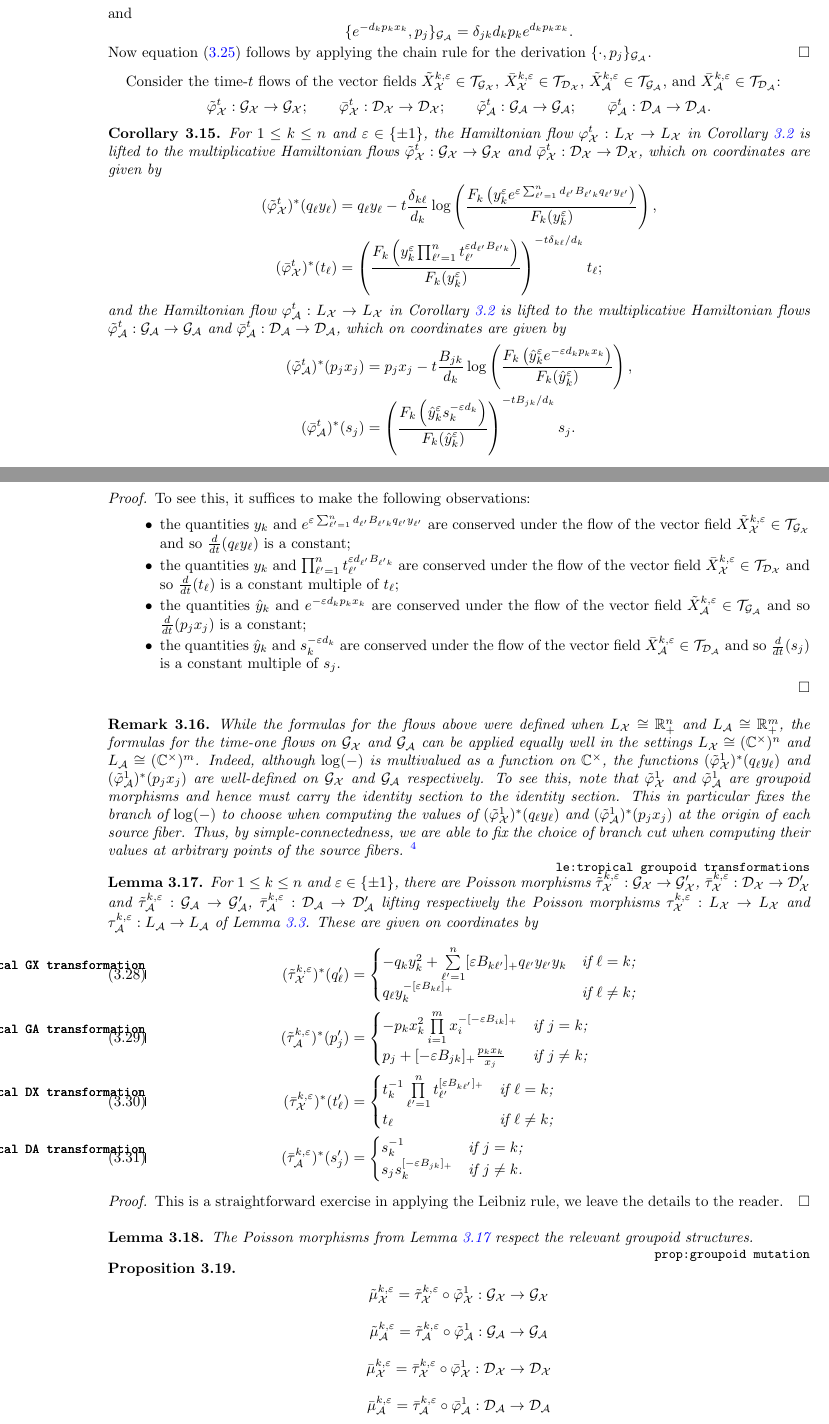
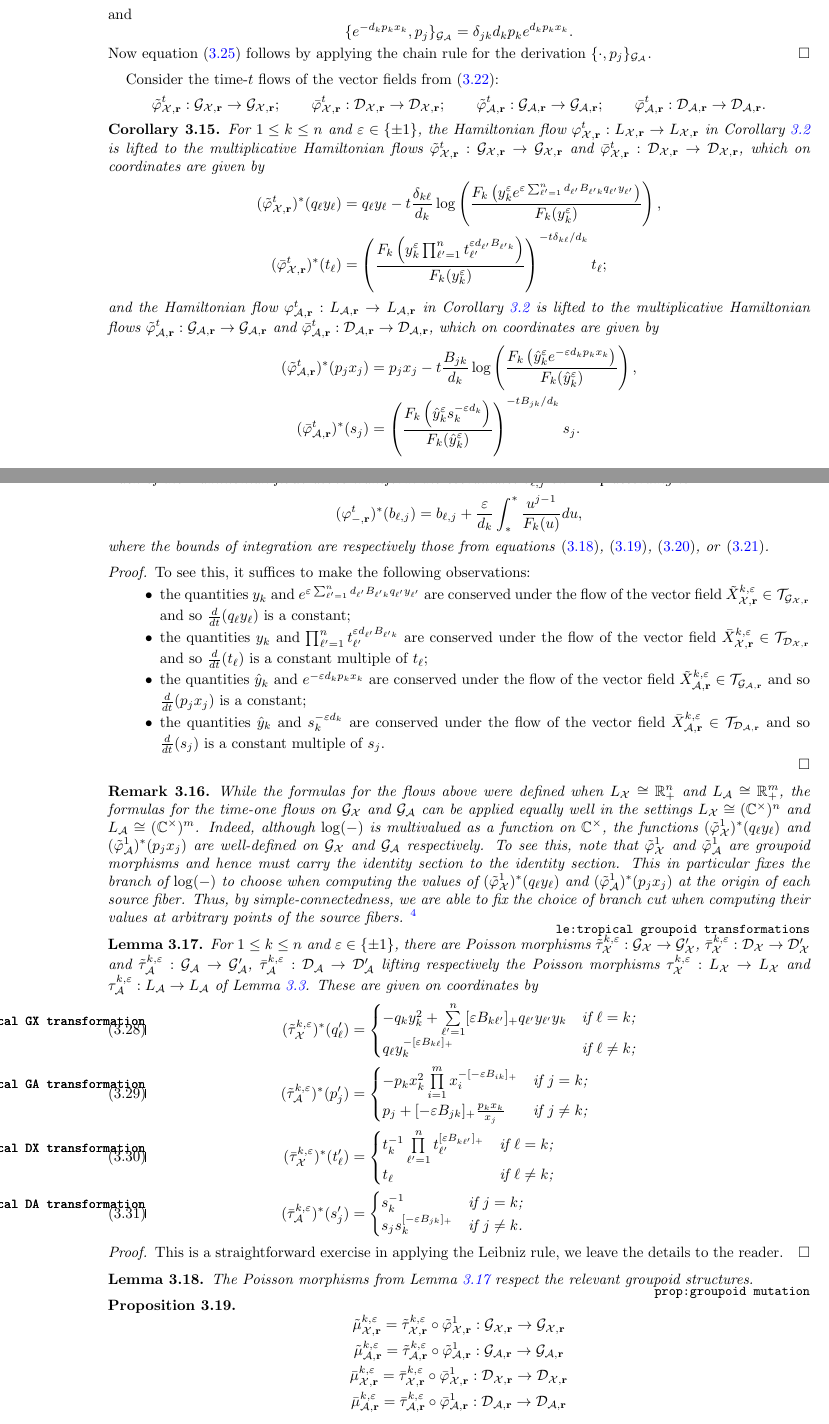
Before and after one commit to drupel/Cluster_Symplectic_Groupoid, a LaTeX paper (cluster_symplectic.tex): two parts of pages 14 and 15 of 22, joined at a grey line, cut so that both start at the same text. Compiled offline with pdfLaTeX.

Commit message:
Notation changes in 3.2

```diff
--- a/cluster_symplectic.tex
+++ b/cluster_symplectic.tex
@@ -814,32 +814,37 @@ for the Hamiltonian vector fields associated to the functions $\tilde H_{\cX,\bf
   Now equation~\eqref{eq:p dot} follows by applying the chain rule for the derivation $\{\cdot,p_j\}_{\cG_\cA}$.
 \end{proof}
 
-Consider the time-$t$ flows of the vector fields $\tilde X_\cX^{k,\varepsilon}\in\cT_{\cG_\cX}$, $\bar X_\cX^{k,\varepsilon}\in\cT_{\cD_\cX}$, $\tilde X_\cA^{k,\varepsilon}\in\cT_{\cG_\cA}$, and $\bar X_\cA^{k,\varepsilon}\in\cT_{\cD_\cA}$:
+Consider the time-$t$ flows of the vector fields from \eqref{eq:groupoid vector fields}:
 \[
-  \tilde\varphi_\cX^t:\cG_\cX\to\cG_\cX;\qquad
-  \bar\varphi_\cX^t:\cD_\cX\to\cD_\cX;\qquad
-  \tilde\varphi_\cA^t:\cG_\cA\to\cG_\cA;\qquad
-  \bar\varphi_\cA^t:\cD_\cA\to\cD_\cA.
+  \tilde\varphi_{\cX,\bfr}^t:\cG_{\cX,\bfr}\to\cG_{\cX,\bfr};\qquad
+  \bar\varphi_{\cX,\bfr}^t:\cD_{\cX,\bfr}\to\cD_{\cX,\bfr};\qquad
+  \tilde\varphi_{\cA,\bfr}^t:\cG_{\cA,\bfr}\to\cG_{\cA,\bfr};\qquad
+  \bar\varphi_{\cA,\bfr}^t:\cD_{\cA,\bfr}\to\cD_{\cA,\bfr}.
 \]
 \begin{corollary}
-  For $1\le k\le n$ and $\varepsilon\in\{\pm1\}$, the Hamiltonian flow $\varphi_\cX^t: L_\cX \to L_\cX$ in Corollary~\ref{cor:time-one flows} is lifted to the multiplicative Hamiltonian flows $\tilde\varphi_\cX^t: \cG_\cX \to \cG_\cX$ and $\bar\varphi_\cX^t: \cD_\cX \to \cD_\cX$, which on coordinates are given by
+  For $1\le k\le n$ and $\varepsilon\in\{\pm1\}$, the Hamiltonian flow $\varphi_{\cX,\bfr}^t: L_{\cX,\bfr} \to L_{\cX,\bfr}$ in Corollary~\ref{cor:time-one flows} is lifted to the multiplicative Hamiltonian flows $\tilde\varphi_{\cX,\bfr}^t: \cG_{\cX,\bfr} \to \cG_{\cX,\bfr}$ and $\bar\varphi_{\cX,\bfr}^t: \cD_{\cX,\bfr} \to \cD_{\cX,\bfr}$, which on coordinates are given by
   \begin{align*}
-    (\tilde\varphi_\cX^t)^*(q_\ell y_\ell)&=q_\ell y_\ell-t\frac{\delta_{k\ell}}{d_k}\log\left(\frac{F_k\left(y_k^\varepsilon e^{\varepsilon\sum_{\ell'=1}^n d_{\ell'} B_{\ell' k}q_{\ell'} y_{\ell'}}\right)}{F_k(y_k^\varepsilon)}\right),\\
-    (\bar\varphi_\cX^t)^*(t_\ell)&=\left(\frac{F_k\left(y_k^\varepsilon \prod_{\ell'=1}^n t_{\ell'}^{\varepsilon d_{\ell'} B_{\ell' k}}\right)}{F_k(y_k^\varepsilon)}\right)^{-t\delta_{k\ell}/d_k}t_\ell;
+    (\tilde\varphi_{\cX,\bfr}^t)^*(q_\ell y_\ell)&=q_\ell y_\ell-t\frac{\delta_{k\ell}}{d_k}\log\left(\frac{F_k\left(y_k^\varepsilon e^{\varepsilon\sum_{\ell'=1}^n d_{\ell'} B_{\ell' k}q_{\ell'} y_{\ell'}}\right)}{F_k(y_k^\varepsilon)}\right),\\
+    (\bar\varphi_{\cX,\bfr}^t)^*(t_\ell)&=\left(\frac{F_k\left(y_k^\varepsilon \prod_{\ell'=1}^n t_{\ell'}^{\varepsilon d_{\ell'} B_{\ell' k}}\right)}{F_k(y_k^\varepsilon)}\right)^{-t\delta_{k\ell}/d_k}t_\ell;
   \end{align*}
-  and the Hamiltonian flow $\varphi_\cA^t: L_\cX \to L_\cX$ in Corollary~\ref{cor:time-one flows} is lifted  to the multiplicative Hamiltonian flows $\tilde\varphi_\cA^t: \cG_\cA \to \cG_\cA$ and $\bar\varphi_\cA^t: \cD_\cA \to \cD_\cA$, which on coordinates are given by
+  and the Hamiltonian flow $\varphi_{\cA,\bfr}^t: L_{\cA,\bfr} \to L_{\cA,\bfr}$ in Corollary~\ref{cor:time-one flows} is lifted to the multiplicative Hamiltonian flows $\tilde\varphi_{\cA,\bfr}^t: \cG_{\cA,\bfr} \to \cG_{\cA,\bfr}$ and $\bar\varphi_{\cA,\bfr}^t: \cD_{\cA,\bfr} \to \cD_{\cA,\bfr}$, which on coordinates are given by
   \begin{align*}
-    (\tilde\varphi_\cA^t)^*(p_jx_j)&=p_jx_j-t\frac{B_{jk}}{d_k}\log\left(\frac{F_k\left(\hat y_k^\varepsilon e^{-\varepsilon d_kp_kx_k}\right)}{F_k(\hat y_k^\varepsilon)}\right), \\
-    (\bar\varphi_\cA^t)^*(s_j)&=\left(\frac{F_k\left(\hat y_k^\varepsilon s_k^{-\varepsilon d_k}\right)}{F_k(\hat y_k^\varepsilon)}\right)^{-tB_{jk}/d_k}s_j.
+    (\tilde\varphi_{\cA,\bfr}^t)^*(p_jx_j)&=p_jx_j-t\frac{B_{jk}}{d_k}\log\left(\frac{F_k\left(\hat y_k^\varepsilon e^{-\varepsilon d_kp_kx_k}\right)}{F_k(\hat y_k^\varepsilon)}\right), \\
+    (\bar\varphi_{\cA,\bfr}^t)^*(s_j)&=\left(\frac{F_k\left(\hat y_k^\varepsilon s_k^{-\varepsilon d_k}\right)}{F_k(\hat y_k^\varepsilon)}\right)^{-tB_{jk}/d_k}s_j.
   \end{align*}
+  Each of the Hamiltonian flows above transform the coordinates $b_{\ell,j}$ on $T^*L_\bfr$ according to
+  \begin{equation*}
+    (\varphi_{-,\bfr}^t)^*(b_{\ell,j})=b_{\ell,j}+\frac{\varepsilon}{d_k}\int_*^* \frac{u^{j-1}}{F_k(u)}du,
+  \end{equation*}
+  where the bounds of integration are respectively those from equations \eqref{eq:GX hamiltonian}, \eqref{eq:DX hamiltonian}, \eqref{eq:GA hamiltonian}, or \eqref{eq:DA hamiltonian}.
 \end{corollary}
 \begin{proof}
   To see this, it suffices to make the following observations:
   \begin{itemize}
-    \item the quantities $y_k$ and $e^{\varepsilon\sum_{\ell'=1}^n d_{\ell'} B_{\ell' k}q_{\ell'} y_{\ell'}}$ are conserved under the flow of the vector field $\tilde X_\cX^{k,\varepsilon}\in\cT_{\cG_\cX}$ and so $\frac{d}{dt}(q_\ell y_\ell)$ is a constant;
-    \item the quantities $y_k$ and $\prod_{\ell'=1}^nt_{\ell'}^{\varepsilon d_{\ell'} B_{\ell' k}}$ are conserved under the flow of the vector field $\bar X_\cX^{k,\varepsilon}\in\cT_{\cD_\cX}$ and so $\frac{d}{dt}(t_\ell)$ is a constant multiple of $t_\ell$;
-    \item the quantities $\hat y_k$ and $e^{-\varepsilon d_kp_kx_k}$ are conserved under the flow of the vector field $\tilde X_\cA^{k,\varepsilon}\in\cT_{\cG_\cA}$ and so $\frac{d}{dt}(p_jx_j)$ is a constant;
-    \item the quantities $\hat y_k$ and $s_k^{-\varepsilon d_k}$ are conserved under the flow of the vector field $\bar X_\cA^{k,\varepsilon}\in\cT_{\cD_\cA}$ and so $\frac{d}{dt}(s_j)$ is a constant multiple of $s_j$.
+    \item the quantities $y_k$ and $e^{\varepsilon\sum_{\ell'=1}^n d_{\ell'} B_{\ell' k}q_{\ell'} y_{\ell'}}$ are conserved under the flow of the vector field $\tilde X_{\cX,\bfr}^{k,\varepsilon}\in\cT_{\cG_{\cX,\bfr}}$ and so $\frac{d}{dt}(q_\ell y_\ell)$ is a constant;
+    \item the quantities $y_k$ and $\prod_{\ell'=1}^nt_{\ell'}^{\varepsilon d_{\ell'} B_{\ell' k}}$ are conserved under the flow of the vector field $\bar X_{\cX,\bfr}^{k,\varepsilon}\in\cT_{\cD_{\cX,\bfr}}$ and so $\frac{d}{dt}(t_\ell)$ is a constant multiple of $t_\ell$;
+    \item the quantities $\hat y_k$ and $e^{-\varepsilon d_kp_kx_k}$ are conserved under the flow of the vector field $\tilde X_{\cA,\bfr}^{k,\varepsilon}\in\cT_{\cG_{\cA,\bfr}}$ and so $\frac{d}{dt}(p_jx_j)$ is a constant;
+    \item the quantities $\hat y_k$ and $s_k^{-\varepsilon d_k}$ are conserved under the flow of the vector field $\bar X_{\cA,\bfr}^{k,\varepsilon}\in\cT_{\cD_{\cA,\bfr}}$ and so $\frac{d}{dt}(s_j)$ is a constant multiple of $s_j$.
   \end{itemize}
 \end{proof}
 \begin{remark}
@@ -892,31 +897,31 @@ Consider the time-$t$ flows of the vector fields $\tilde X_\cX^{k,\varepsilon}\i
 
 \begin{proposition}
   \label{prop:groupoid mutation}
-  \[\tilde\mu_{\cX}^{k,\varepsilon}=\tilde\tau_{\cX}^{k,\varepsilon}\circ\tilde\varphi_{\cX}^1:\cG_\cX\to\cG_\cX\]
-  \[\tilde\mu_{\cA}^{k,\varepsilon}=\tilde\tau_{\cA}^{k,\varepsilon}\circ\tilde\varphi_{\cA}^1:\cG_\cA\to\cG_\cA\]
-  \[\bar\mu_{\cX}^{k,\varepsilon}=\bar\tau_{\cX}^{k,\varepsilon}\circ\bar\varphi_{\cX}^1:\cD_\cX\to\cD_\cX\]
-  \[\bar\mu_{\cA}^{k,\varepsilon}=\bar\tau_{\cA}^{k,\varepsilon}\circ\bar\varphi_{\cA}^1:\cD_\cA\to\cD_\cA\]
+  \[\tilde\mu_{\cX,\bfr}^{k,\varepsilon}=\tilde\tau_{\cX,\bfr}^{k,\varepsilon}\circ\tilde\varphi_{\cX,\bfr}^1:\cG_{\cX,\bfr}\to\cG_{\cX,\bfr}\]
+  \[\tilde\mu_{\cA,\bfr}^{k,\varepsilon}=\tilde\tau_{\cA,\bfr}^{k,\varepsilon}\circ\tilde\varphi_{\cA,\bfr}^1:\cG_{\cA,\bfr}\to\cG_{\cA,\bfr}\]
+  \[\bar\mu_{\cX,\bfr}^{k,\varepsilon}=\bar\tau_{\cX,\bfr}^{k,\varepsilon}\circ\bar\varphi_{\cX,\bfr}^1:\cD_{\cX,\bfr}\to\cD_{\cX,\bfr}\]
+  \[\bar\mu_{\cA,\bfr}^{k,\varepsilon}=\bar\tau_{\cA,\bfr}^{k,\varepsilon}\circ\bar\varphi_{\cA,\bfr}^1:\cD_{\cA,\bfr}\to\cD_{\cA,\bfr}\]
   \begin{align}
     \label{eq:GX mutation}
-    (\tilde\mu_\cX^{k,\varepsilon})^*(q'_\ell y'_\ell)
+    (\tilde\mu_{\cX,\bfr}^{k,\varepsilon})^*(q'_\ell y'_\ell)
     &=\begin{cases}
       -q_k y_k + \sum\limits_{\ell'=1}^n [\varepsilon B_{k\ell'}]_+ q_{\ell'} y_{\ell'} + \frac{1}{d_k}\log\left(\frac{F_k\left(y_k^\varepsilon e^{\varepsilon\sum_{\ell'=1}^n d_{\ell'} B_{\ell' k}q_{\ell'} y_{\ell'}}\right)}{F_k(y_k^\varepsilon)}\right) & \text{if $\ell=k$;}\\
       q_\ell y_\ell & \text{if $\ell\ne k$;}
     \end{cases}\\
     \label{eq:GA mutation}
-    (\tilde\mu_\cA^{k,\varepsilon})^*(p'_j x'_j)&=
+    (\tilde\mu_{\cA,\bfr}^{k,\varepsilon})^*(p'_j x'_j)&=
     \begin{cases}
       -p_k x_k & \text{if $j=k$;}\\
       p_j x_j + [-\varepsilon B_{jk}]_+ p_k x_k - \frac{B_{jk}}{d_k}\log\left(\frac{F_k\left(\hat y_k^\varepsilon e^{-\varepsilon d_kp_kx_k}\right)}{F_k(\hat y_k^\varepsilon)}\right) & \text{if $j\ne k$;}
     \end{cases}\\
     \label{eq:DX mutation}
-    (\bar\mu_\cX^{k,\varepsilon})^*(t'_\ell)
+    (\bar\mu_{\cX,\bfr}^{k,\varepsilon})^*(t'_\ell)
     &=\begin{cases}
       t_k^{-1}\prod\limits_{\ell'=1}^n t_{\ell'}^{[\varepsilon B_{k\ell'}]_+}\left(\frac{F_k\left(y_k^\varepsilon \prod_{\ell'=1}^n t_{\ell'}^{\varepsilon d_{\ell'} B_{\ell' k}}\right)}{F_k(y_k^\varepsilon)}\right)^{1/d_k} & \text{if $\ell=k$;}\\
       t_\ell & \text{if $\ell\ne k$;}
     \end{cases}\\
     \label{eq:DA mutation}
-    (\bar\mu_\cA^{k,\varepsilon})^*(s'_j)
+    (\bar\mu_{\cA,\bfr}^{k,\varepsilon})^*(s'_j)
     &=\begin{cases}
       s_k^{-1} & \text{if $j=k$;}\\
       s_j s_k^{[-\varepsilon B_{jk}]_+} \left(\frac{F_k\left(\hat y_k^\varepsilon s_k^{-\varepsilon d_k}\right)}{F_k(\hat y_k^\varepsilon)}\right)^{-B_{jk}/d_k} & \text{if $j\ne k$.}
```
